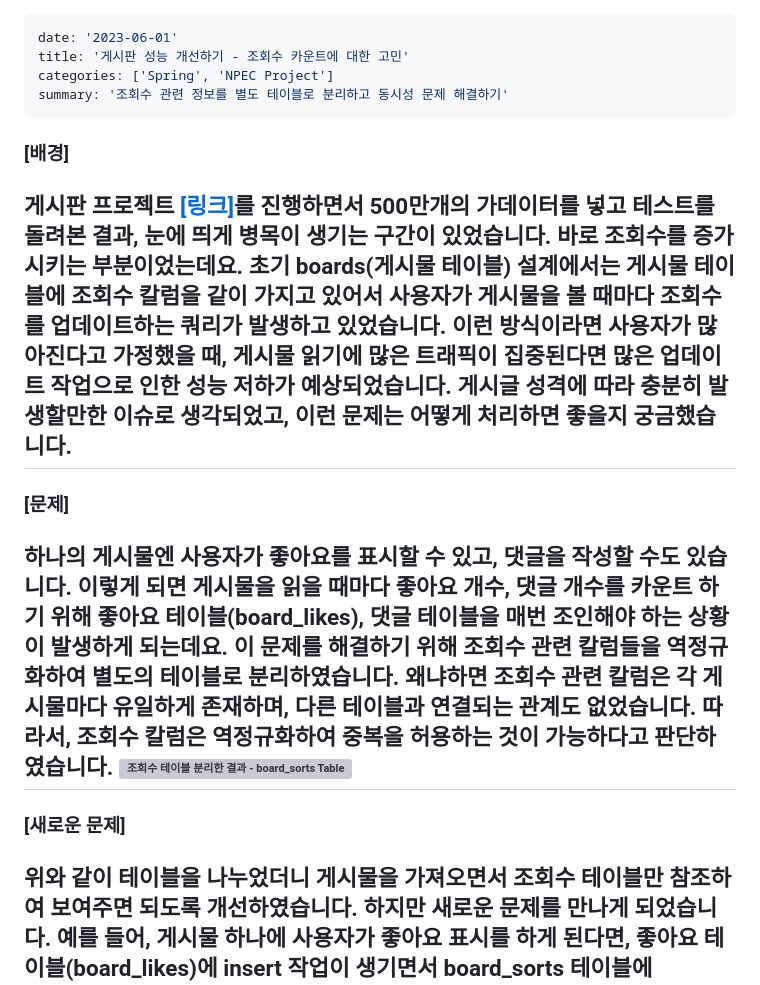
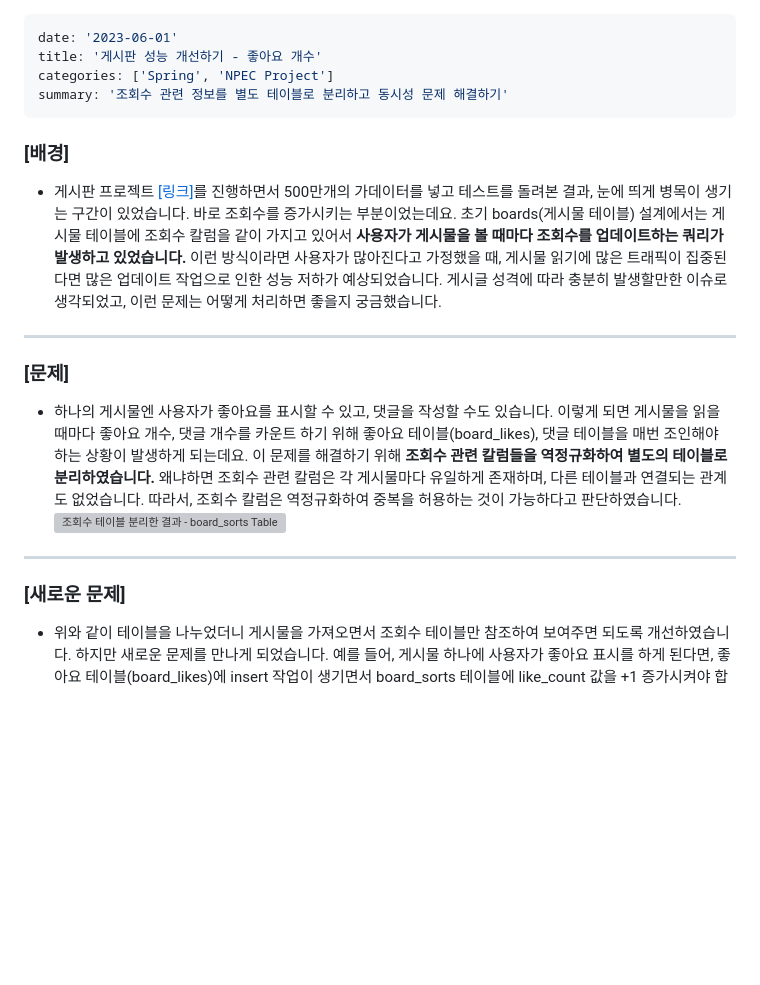
Before and after one commit to hsw0905/hsw0905.github.io, a Markdown page: contents/2023-06-01/게시판 성능 개선하기 - 조회수 카운트에 대한 고민.md, the part around the change printed below. GitHub-like rendering; blank space fills up the shorter version; grey boxes are pictures that could not be loaded.

Commit message:
게시판 성능 개선하기 - 글자수 조정3

```diff
--- a/contents/2023-06-01/게시판 성능 개선하기 - 조회수 카운트에 대한 고민.md
+++ b/contents/2023-06-01/게시판 성능 개선하기 - 조회수 카운트에 대한 고민.md
@@ -1,19 +1,19 @@
 ---
 date: '2023-06-01'
-title: '게시판 성능 개선하기 - 조회수 카운트에 대한 고민'
+title: '게시판 성능 개선하기 - 좋아요 개수'
 categories: ['Spring', 'NPEC Project']
 summary: '조회수 관련 정보를 별도 테이블로 분리하고 동시성 문제 해결하기'
 ---
 ### [배경]
 
-게시판 프로젝트 [[링크]](https://github.com/hsw0905/NPEC)를 진행하면서 500만개의 가데이터를 넣고 테스트를 돌려본 결과, 눈에 띄게 병목이 생기는 구간이 있었습니다.
+- 게시판 프로젝트 [[링크]](https://github.com/hsw0905/NPEC)를 진행하면서 500만개의 가데이터를 넣고 테스트를 돌려본 결과, 눈에 띄게 병목이 생기는 구간이 있었습니다.
 바로 조회수를 증가시키는 부분이었는데요. 초기 boards(게시물 테이블) 설계에서는 게시물 테이블에 조회수 칼럼을 같이 가지고 있어서 <strong>사용자가 게시물을 볼 때마다 조회수를 업데이트하는 쿼리가 발생하고 있었습니다.</strong>
 이런 방식이라면 사용자가 많아진다고 가정했을 때, 게시물 읽기에 많은 트래픽이 집중된다면 많은 업데이트 작업으로 인한 성능 저하가 예상되었습니다.
 게시글 성격에 따라 충분히 발생할만한 이슈로 생각되었고, 이런 문제는 어떻게 처리하면 좋을지 궁금했습니다.
 ---
 ### [문제]
 
-하나의 게시물엔 사용자가 좋아요를 표시할 수 있고, 댓글을 작성할 수도 있습니다. 이렇게 되면 게시물을 읽을 때마다
+- 하나의 게시물엔 사용자가 좋아요를 표시할 수 있고, 댓글을 작성할 수도 있습니다. 이렇게 되면 게시물을 읽을 때마다
 좋아요 개수, 댓글 개수를 카운트 하기 위해 좋아요 테이블(board_likes), 댓글 테이블을 매번 조인해야 하는 상황이 발생하게 되는데요.
 이 문제를 해결하기 위해 <strong>조회수 관련 칼럼들을 역정규화하여 별도의 테이블로 분리하였습니다.</strong>
 왜냐하면 조회수 관련 칼럼은 각 게시물마다 유일하게 존재하며, 다른 테이블과 연결되는 관계도 없었습니다.
@@ -22,7 +22,7 @@ summary: '조회수 관련 정보를 별도 테이블로 분리하고 동시성
 ---
 ### [새로운 문제]
 
-위와 같이 테이블을 나누었더니 게시물을 가져오면서 조회수 테이블만 참조하여 보여주면 되도록 개선하였습니다.
+- 위와 같이 테이블을 나누었더니 게시물을 가져오면서 조회수 테이블만 참조하여 보여주면 되도록 개선하였습니다.
 하지만 새로운 문제를 만나게 되었습니다.
 예를 들어, 게시물 하나에 사용자가 좋아요 표시를 하게 된다면, 좋아요 테이블(board_likes)에 insert 작업이 생기면서 board_sorts 테이블에 like_count 값을 +1 증가시켜야 합니다.
 이 두 작업은 같이 일어나야 했기 때문에 하나의 트랜잭션 안에 묶여 있었고, JPA의 Dirty-Checking으로 like_count 값이 업데이트 되는 구조였습니다.
```
Also changed, not shown: other parts of contents/2023-06-01/게시판 성능 개선하기 - 조회수 카운트에 대한 고민.md (+1 -0 lines).
